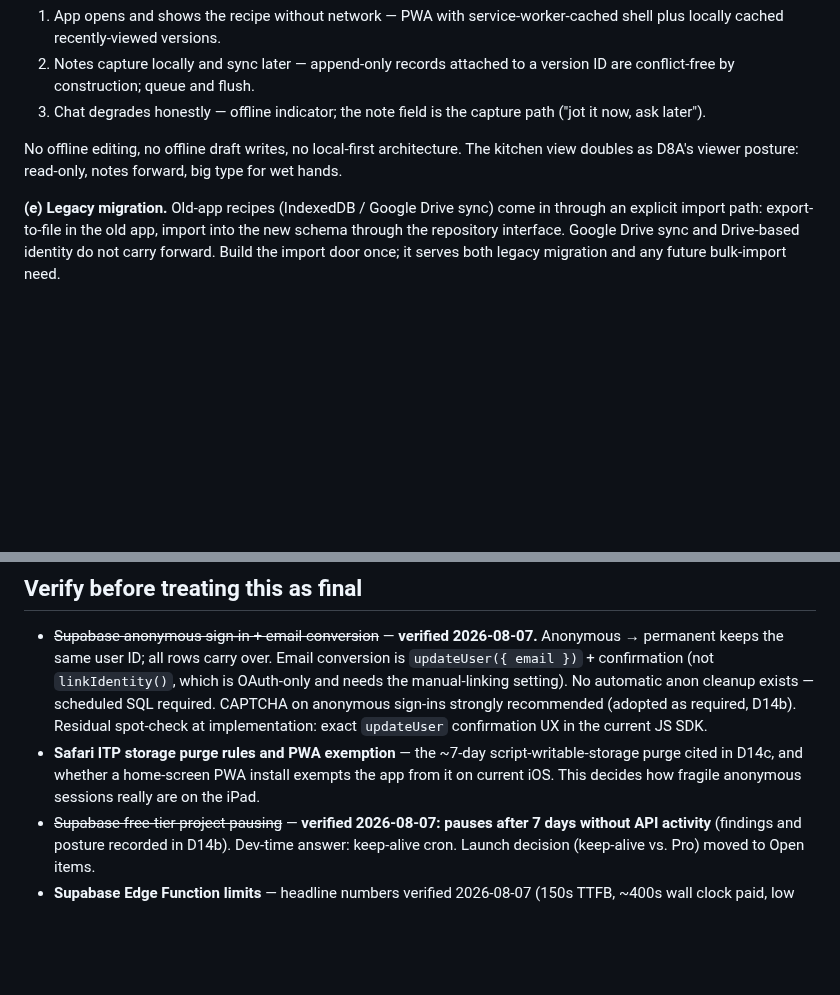
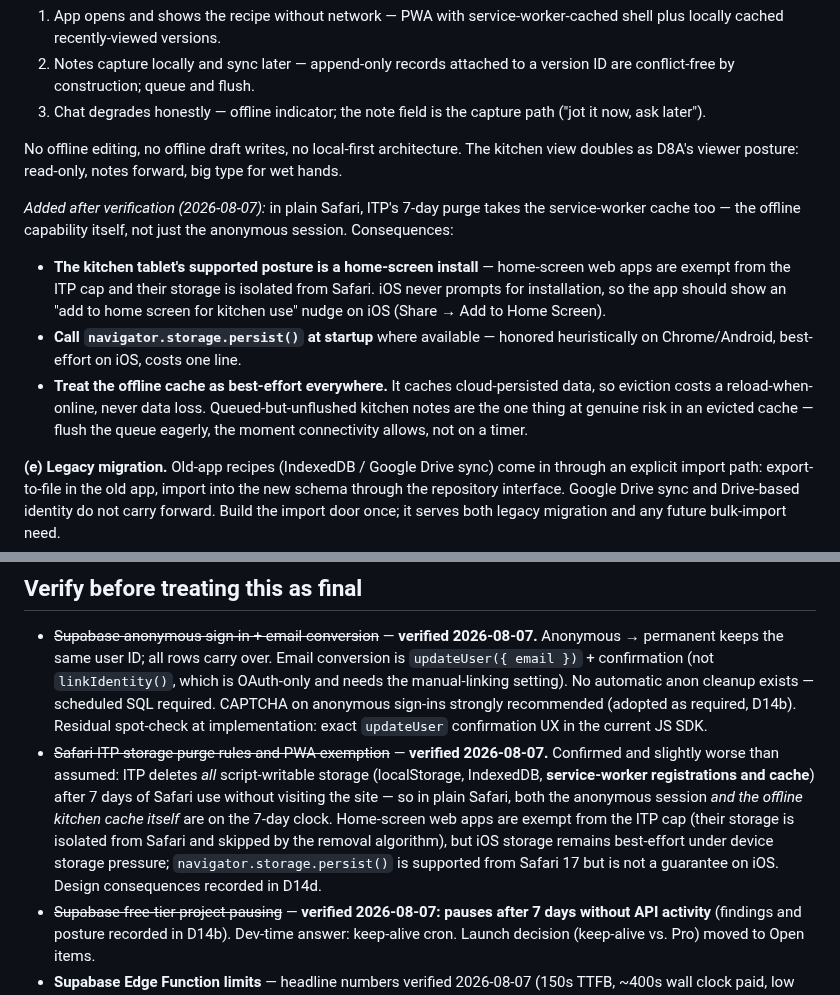
Before and after one commit to jabbermarky/icecream, a Markdown page: .planning/sprinkles-stack-decisions.md, 2 parts joined by grey strips. Drawn GitHub-style; blank space fills up the shorter version.

Commit message:
docs(sprinkles): verify Safari ITP purge rules and PWA exemption
- 7-day script-writable-storage purge confirmed; also takes service-worker
  cache, so plain Safari loses the offline kitchen cache too
- Home-screen installs exempt from ITP cap (isolated storage); iOS
  storage still best-effort under pressure; storage.persist() no
  guarantee on iOS
- D14d: kitchen tablet posture = home-screen install with iOS nudge;
  call storage.persist() at startup; offline cache best-effort; flush
  queued notes eagerly

Co-Authored-By: Claude Fable 5 <noreply@anthropic.com>
Claude-Session: https://claude.ai/code/session_01FvH8hkQ2CQ4sD2jMiGhLfv

```diff
--- a/.planning/sprinkles-stack-decisions.md
+++ b/.planning/sprinkles-stack-decisions.md
@@ -173,6 +173,11 @@ Three design commitments are part of this decision, not polish:
 
 No offline editing, no offline draft writes, no local-first architecture. The kitchen view doubles as D8A's viewer posture: read-only, notes forward, big type for wet hands.
 
+*Added after verification (2026-08-07):* in plain Safari, ITP's 7-day purge takes the service-worker cache too — the offline capability itself, not just the anonymous session. Consequences:
+- **The kitchen tablet's supported posture is a home-screen install** — home-screen web apps are exempt from the ITP cap and their storage is isolated from Safari. iOS never prompts for installation, so the app should show an "add to home screen for kitchen use" nudge on iOS (Share → Add to Home Screen).
+- **Call `navigator.storage.persist()` at startup** where available — honored heuristically on Chrome/Android, best-effort on iOS, costs one line.
+- **Treat the offline cache as best-effort everywhere.** It caches cloud-persisted data, so eviction costs a reload-when-online, never data loss. Queued-but-unflushed kitchen notes are the one thing at genuine risk in an evicted cache — flush the queue eagerly, the moment connectivity allows, not on a timer.
+
 **(e) Legacy migration.** Old-app recipes (IndexedDB / Google Drive sync) come in through an explicit import path: export-to-file in the old app, import into the new schema through the repository interface. Google Drive sync and Drive-based identity do not carry forward. Build the import door once; it serves both legacy migration and any future bulk-import need.
 
 ---
@@ -204,7 +209,7 @@ No offline editing, no offline draft writes, no local-first architecture. The ki
 ## Verify before treating this as final
 
 - ~~Supabase anonymous sign-in + email conversion~~ — **verified 2026-08-07.** Anonymous → permanent keeps the same user ID; all rows carry over. Email conversion is `updateUser({ email })` + confirmation (not `linkIdentity()`, which is OAuth-only and needs the manual-linking setting). No automatic anon cleanup exists — scheduled SQL required. CAPTCHA on anonymous sign-ins strongly recommended (adopted as required, D14b). Residual spot-check at implementation: exact `updateUser` confirmation UX in the current JS SDK.
-- **Safari ITP storage purge rules and PWA exemption** — the ~7-day script-writable-storage purge cited in D14c, and whether a home-screen PWA install exempts the app from it on current iOS. This decides how fragile anonymous sessions really are on the iPad.
+- ~~Safari ITP storage purge rules and PWA exemption~~ — **verified 2026-08-07.** Confirmed and slightly worse than assumed: ITP deletes *all* script-writable storage (localStorage, IndexedDB, **service-worker registrations and cache**) after 7 days of Safari use without visiting the site — so in plain Safari, both the anonymous session *and the offline kitchen cache itself* are on the 7-day clock. Home-screen web apps are exempt from the ITP cap (their storage is isolated from Safari and skipped by the removal algorithm), but iOS storage remains best-effort under device storage pressure; `navigator.storage.persist()` is supported from Safari 17 but is not a guarantee on iOS. Design consequences recorded in D14d.
 - ~~Supabase free-tier project pausing~~ — **verified 2026-08-07: pauses after 7 days without API activity** (findings and posture recorded in D14b). Dev-time answer: keep-alive cron. Launch decision (keep-alive vs. Pro) moved to Open items.
 - **Supabase Edge Function limits** — headline numbers verified 2026-08-07 (150s TTFB, ~400s wall clock paid, low CPU caps) via search results and GitHub discussions; the primary docs page was unreachable from the review environment, so spot-check `supabase.com/docs/guides/functions/limits` once before implementation.
 - **Supabase RLS behavior and Realtime** (including RLS × Realtime interaction) — stated from general knowledge of both projects, not verified against this codebase.
```
